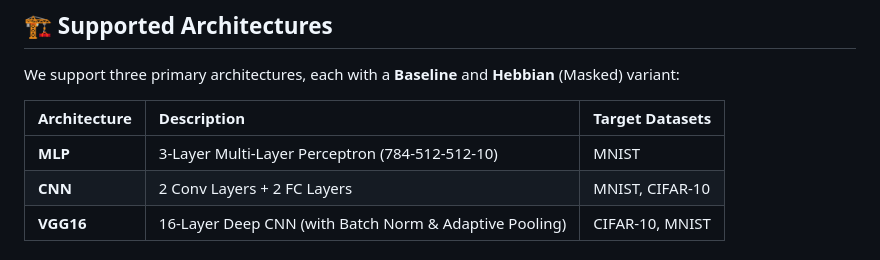
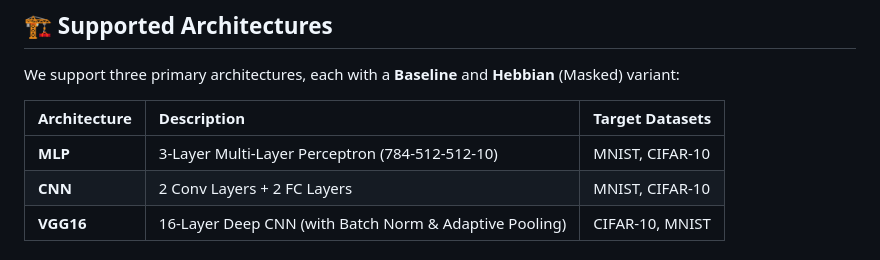
Before and after one commit to bhushan1729/hebbian_learning, a Markdown page: README.md, the part around the change. Rendered like a GitHub page.

Commit message:
Update MLP architecture description with CIFAR-10

```diff
--- a/README.md
+++ b/README.md
@@ -22,7 +22,7 @@ We support three primary architectures, each with a **Baseline** and **Hebbian**
 
 | Architecture | Description | Target Datasets |
 | :--- | :--- | :--- |
-| **MLP** | 3-Layer Multi-Layer Perceptron (784-512-512-10) | MNIST |
+| **MLP** | 3-Layer Multi-Layer Perceptron (784-512-512-10) | MNIST, CIFAR-10 |
 | **CNN** | 2 Conv Layers + 2 FC Layers | MNIST, CIFAR-10 |
 | **VGG16** | 16-Layer Deep CNN (with Batch Norm & Adaptive Pooling) | CIFAR-10, MNIST |
 
```
